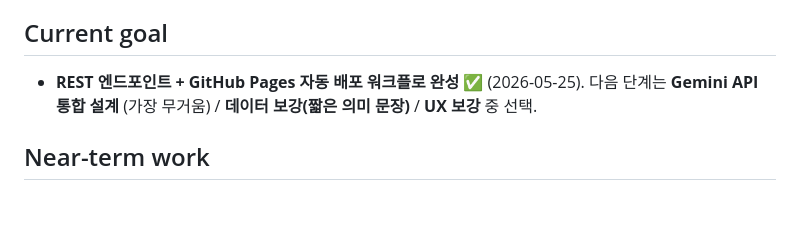
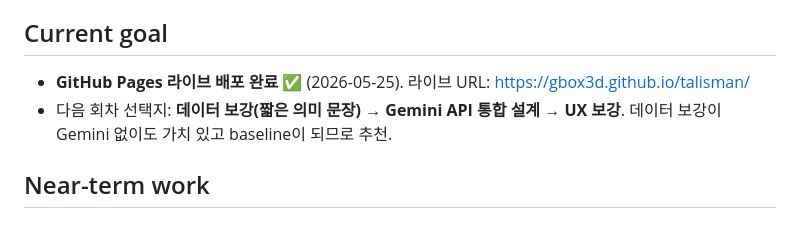
Before and after one commit to gbox3d/talisman, a Markdown page: _forAI/plan.md, the part around the change. Rendered like a GitHub page.

```diff
--- a/_forAI/plan.md
+++ b/_forAI/plan.md
@@ -9,7 +9,8 @@
 
 ## Current goal
 
-- **REST 엔드포인트 + GitHub Pages 자동 배포 워크플로 완성** ✅ (2026-05-25). 다음 단계는 **Gemini API 통합 설계** (가장 무거움) / **데이터 보강(짧은 의미 문장)** / **UX 보강** 중 선택.
+- **GitHub Pages 라이브 배포 완료** ✅ (2026-05-25). 라이브 URL: https://gbox3d.github.io/talisman/
+- 다음 회차 선택지: **데이터 보강(짧은 의미 문장)** → **Gemini API 통합 설계** → **UX 보강**. 데이터 보강이 Gemini 없이도 가치 있고 baseline이 되므로 추천.
 
 ## Near-term work
 
```
Also changed, not shown: _forAI/dev_log.md (+12 -1 lines).
